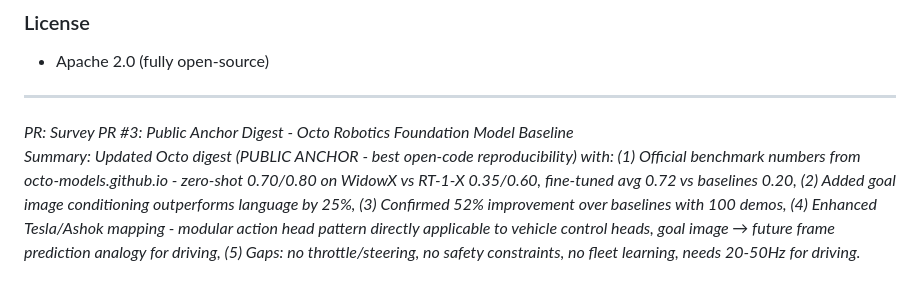
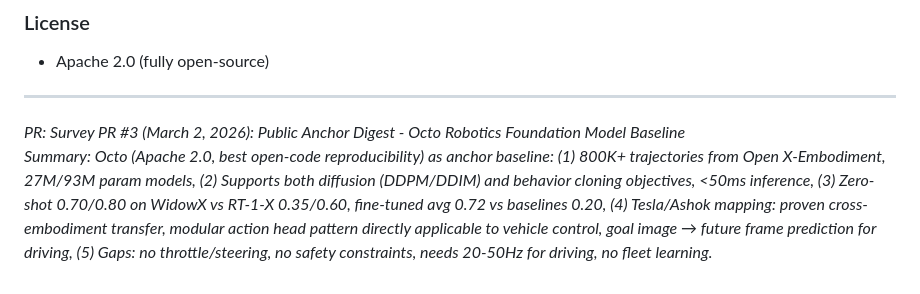
Before and after one commit to Capri2014/AIResearch, a Markdown page: docs/digests/22-octo.md, the part around one of its changes. GitHub-like rendering.

```diff
--- a/docs/digests/22-octo.md
+++ b/docs/digests/22-octo.md
@@ -303,5 +303,5 @@ gsutil -m cp -r gs://gdm-robotics-open-x-embodiment/octo_dataset/ ~/data/
 
 ---
 
-*PR: Survey PR #3: Public Anchor Digest - Octo Robotics Foundation Model Baseline*
-*Summary: Updated Octo digest (PUBLIC ANCHOR - best open-code reproducibility) with: (1) Official benchmark numbers from octo-models.github.io - zero-shot 0.70/0.80 on WidowX vs RT-1-X 0.35/0.60, fine-tuned avg 0.72 vs baselines 0.20, (2) Added goal image conditioning outperforms language by 25%, (3) Confirmed 52% improvement over baselines with 100 demos, (4) Enhanced Tesla/Ashok mapping - modular action head pattern directly applicable to vehicle control heads, goal image → future frame prediction analogy for driving, (5) Gaps: no throttle/steering, no safety constraints, no fleet learning, needs 20-50Hz for driving.*
+*PR: Survey PR #3 (March 2, 2026): Public Anchor Digest - Octo Robotics Foundation Model Baseline*
+*Summary: Octo (Apache 2.0, best open-code reproducibility) as anchor baseline: (1) 800K+ trajectories from Open X-Embodiment, 27M/93M param models, (2) Supports both diffusion (DDPM/DDIM) and behavior cloning objectives, <50ms inference, (3) Zero-shot 0.70/0.80 on WidowX vs RT-1-X 0.35/0.60, fine-tuned avg 0.72 vs baselines 0.20, (4) Tesla/Ashok mapping: proven cross-embodiment transfer, modular action head pattern directly applicable to vehicle control, goal image → future frame prediction for driving, (5) Gaps: no throttle/steering, no safety constraints, needs 20-50Hz for driving, no fleet learning.*
```
Also changed, not shown: other parts of docs/digests/22-octo.md (+2 -2 lines).
